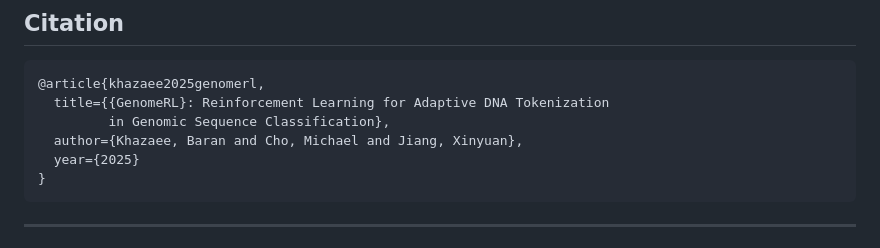
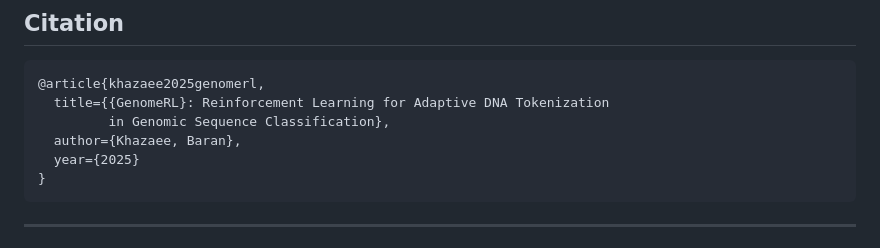
Before and after one commit to faezehkhazaee97/GenomeRL, a Markdown page: README.md, the part around the change. Rendered like a GitHub page.

Commit message:
Update citation to single author

````diff
--- a/README.md
+++ b/README.md
@@ -144,7 +144,7 @@ sbatch scripts/slurm/train_agent_finetuned_env_compat_a100.sbatch
 @article{khazaee2025genomerl,
   title={{GenomeRL}: Reinforcement Learning for Adaptive DNA Tokenization
          in Genomic Sequence Classification},
-  author={Khazaee, Baran and Cho, Michael and Jiang, Xinyuan},
+  author={Khazaee, Baran},
   year={2025}
 }
 ```
````
